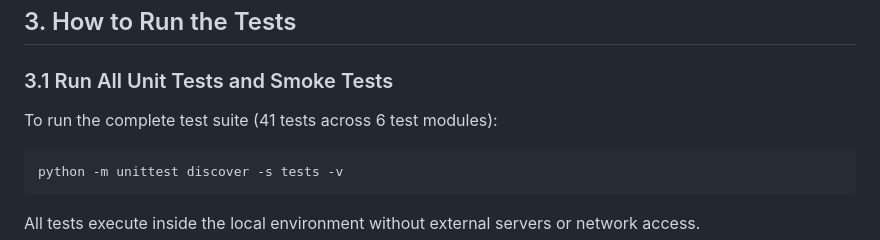
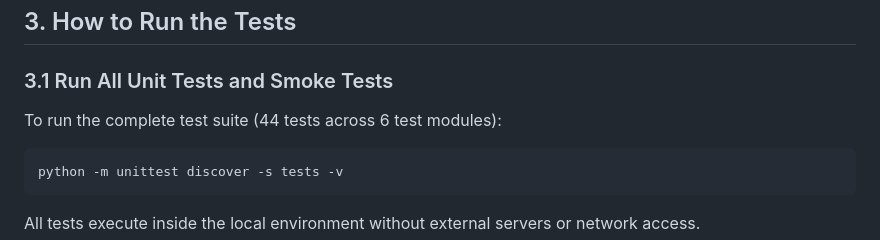
Before and after one commit to i243137-oss/model-based-testing-framework, a Markdown page: README.md, the part around the change. Drawn GitHub-style.

````diff
--- a/README.md
+++ b/README.md
@@ -64,7 +64,7 @@ pip install matplotlib pandas
 
 ### 3.1 Run All Unit Tests and Smoke Tests
 
-To run the complete test suite (41 tests across 6 test modules):
+To run the complete test suite (44 tests across 6 test modules):
 
 ```bash
 python -m unittest discover -s tests -v
````
Also changed, not shown: report.md (+12 -13 lines), results/coverage_comparison.png, results/execution_time_comparison.png, results/mutation_score_comparison.png, 11 other files.
